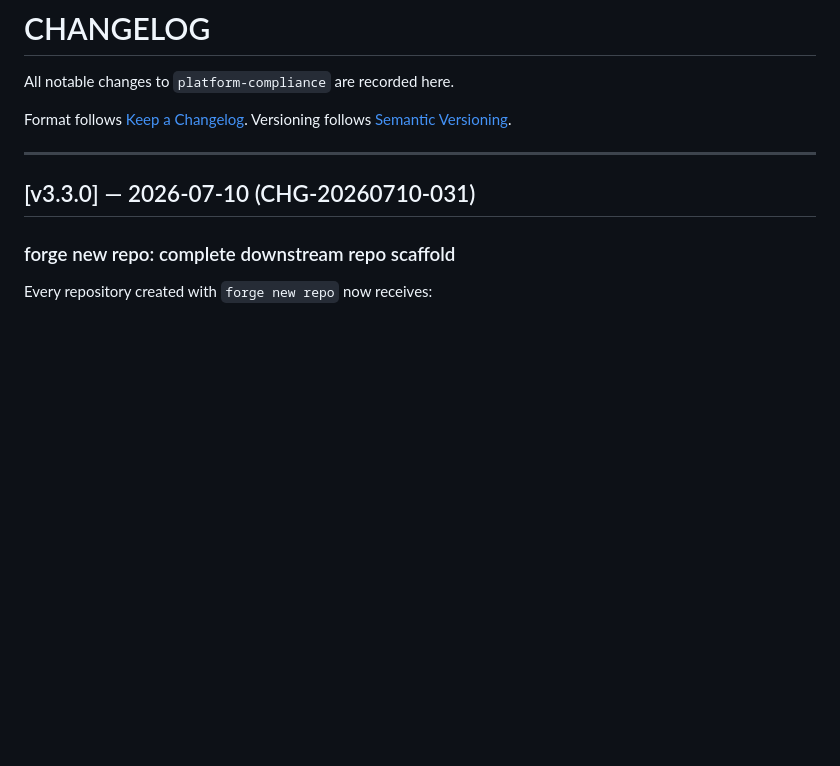
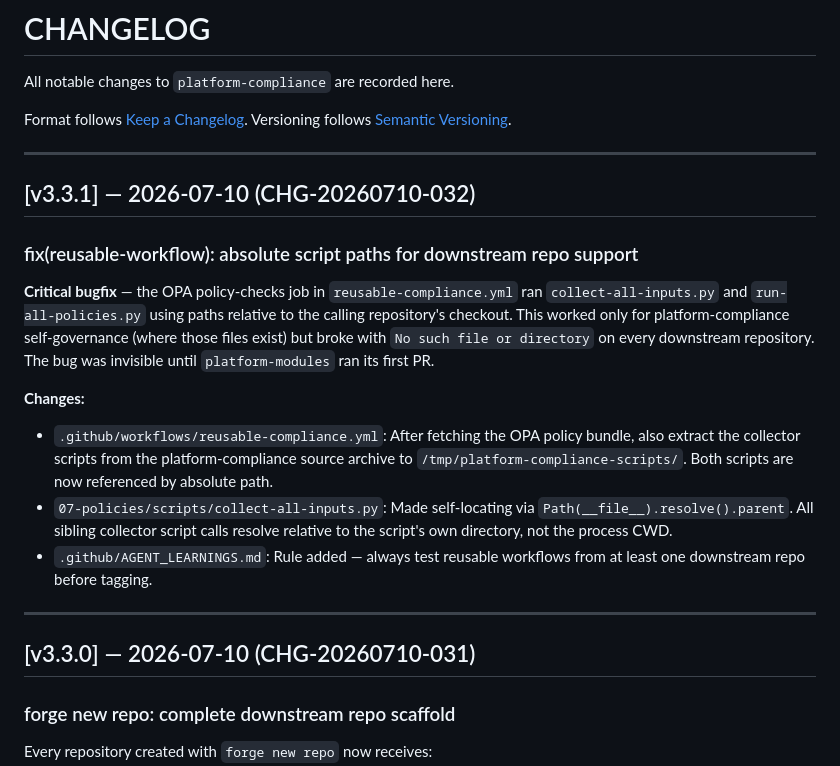
Before and after one commit to ashuangiras/platform-compliance, a Markdown page: CHANGELOG.md, the part around the change. Rendered like a GitHub page; blank space fills up the shorter version.

Commit message:
chore(release): v3.3.1 CHANGELOG

```diff
--- a/CHANGELOG.md
+++ b/CHANGELOG.md
@@ -4,6 +4,28 @@ All notable changes to `platform-compliance` are recorded here.
 
 Format follows [Keep a Changelog](https://keepachangelog.com/en/1.1.0/).
 Versioning follows [Semantic Versioning](https://semver.org/spec/v2.0.0.html).
+
+---
+
+## [v3.3.1] — 2026-07-10 (CHG-20260710-032)
+
+### fix(reusable-workflow): absolute script paths for downstream repo support
+
+**Critical bugfix** — the OPA policy-checks job in `reusable-compliance.yml` ran
+`collect-all-inputs.py` and `run-all-policies.py` using paths relative to the
+calling repository's checkout. This worked only for platform-compliance self-governance
+(where those files exist) but broke with `No such file or directory` on every
+downstream repository. The bug was invisible until `platform-modules` ran its first PR.
+
+**Changes:**
+- `.github/workflows/reusable-compliance.yml`: After fetching the OPA policy bundle,
+  also extract the collector scripts from the platform-compliance source archive to
+  `/tmp/platform-compliance-scripts/`. Both scripts are now referenced by absolute path.
+- `07-policies/scripts/collect-all-inputs.py`: Made self-locating via
+  `Path(__file__).resolve().parent`. All sibling collector script calls resolve
+  relative to the script's own directory, not the process CWD.
+- `.github/AGENT_LEARNINGS.md`: Rule added — always test reusable workflows from at
+  least one downstream repo before tagging.
 
 ---
 
```
